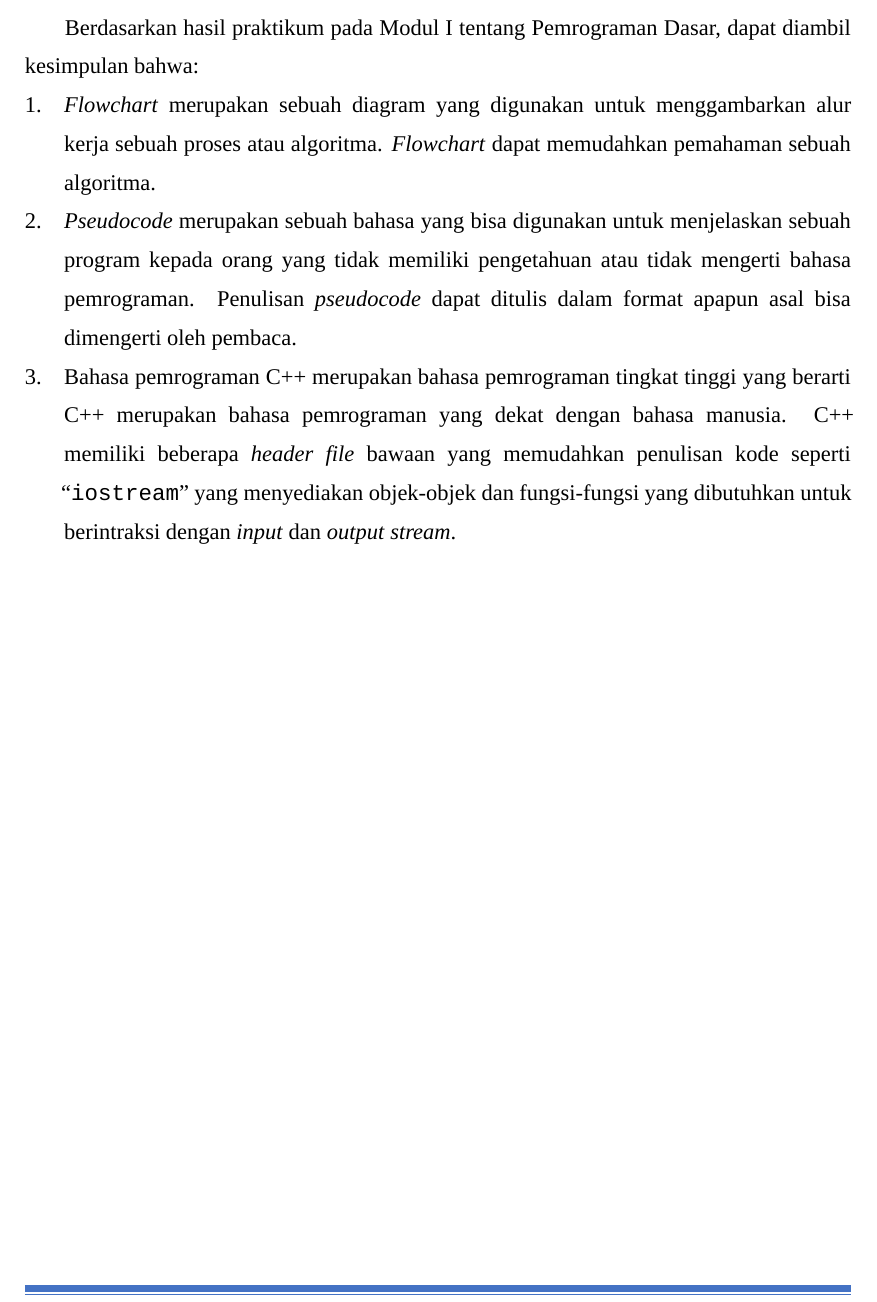
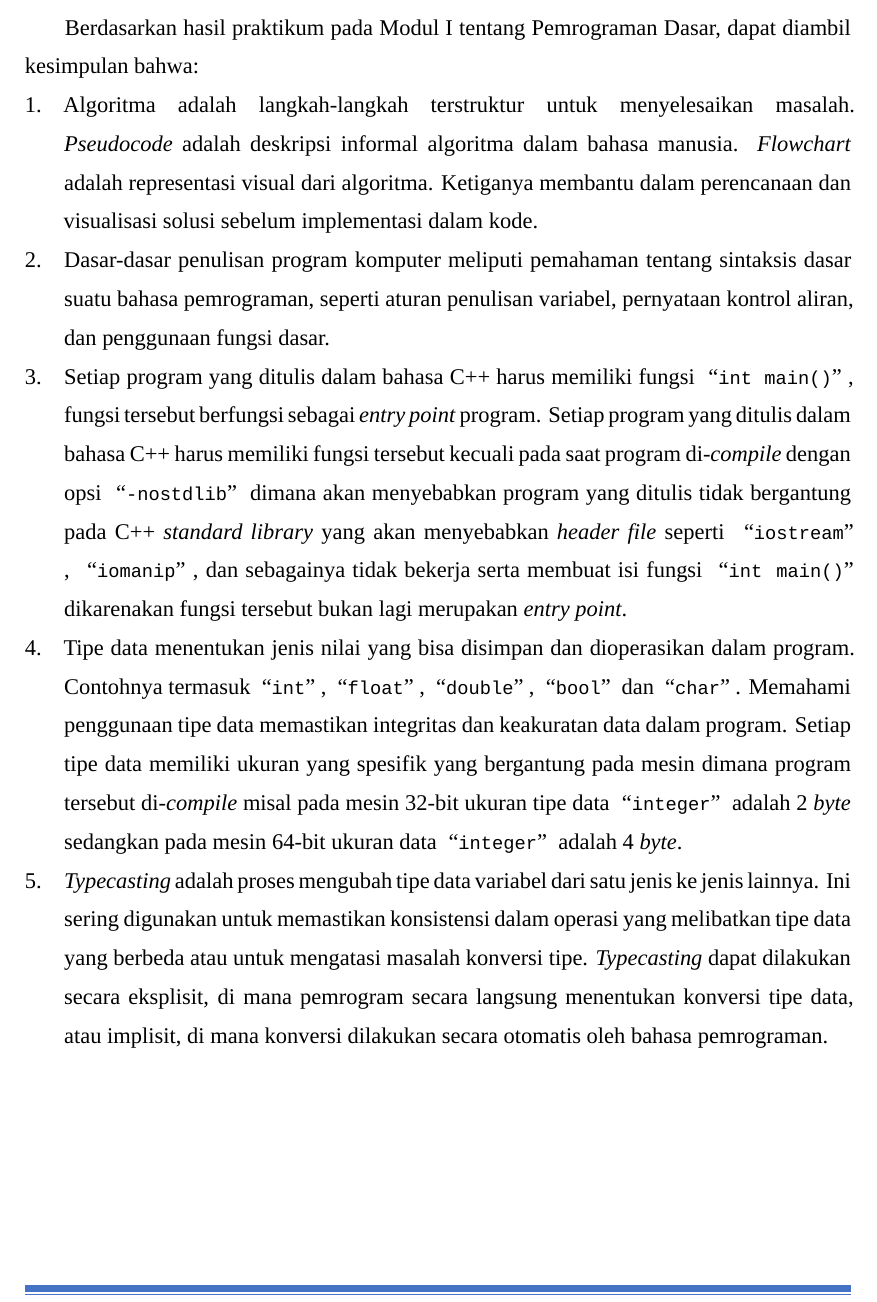
Before and after one commit to DzKInShO2/PraktikumAlpro2024, a LaTeX document (main.tex, which reads sections/m1p6.tex): part of page 16 of 17, cut so that both start at the same text. Compiled offline with XeLaTeX; a missing font is replaced by an installed copy or a similar font.

Commit message:
m1p6: finsished!

```diff
--- a/sections/m1p6.tex
+++ b/sections/m1p6.tex
@@ -4,13 +4,19 @@
     \noindent \hspace*{0.75cm}Berdasarkan hasil praktikum pada Modul {\thechapter} tentang \leftmark, dapat diambil kesimpulan bahwa:
     \begin{enumerate}
         \item {
-            {\Flowchart} merupakan sebuah diagram yang digunakan untuk menggambarkan alur kerja sebuah proses atau algoritma. {\Flowchart} dapat memudahkan pemahaman sebuah algoritma.
+            Algoritma adalah langkah-langkah terstruktur untuk menyelesaikan masalah. {\Pseudocode} adalah deskripsi informal algoritma dalam bahasa manusia. {\Flowchart} adalah representasi visual dari algoritma. Ketiganya membantu dalam perencanaan dan visualisasi solusi sebelum implementasi dalam kode.
         }
         \item {
-            {\Pseudocode} merupakan sebuah bahasa yang bisa digunakan untuk menjelaskan sebuah program kepada orang yang tidak memiliki pengetahuan atau tidak mengerti bahasa pemrograman. Penulisan {\pseudocode} dapat ditulis dalam format apapun asal bisa dimengerti oleh pembaca.
+            Dasar-dasar penulisan program komputer meliputi pemahaman tentang sintaksis dasar suatu bahasa pemrograman, seperti aturan penulisan variabel, pernyataan kontrol aliran, dan penggunaan fungsi dasar.
         }
         \item {
-            Bahasa pemrograman C++ merupakan bahasa pemrograman tingkat tinggi yang berarti C++ merupakan bahasa pemrograman yang dekat dengan bahasa manusia. C++ memiliki beberapa {\header} {\file} bawaan yang memudahkan penulisan kode seperti ``{\crnfamily iostream}'' yang menyediakan objek-objek dan fungsi-fungsi yang dibutuhkan untuk berintraksi dengan {\ioi} dan {\ioo} {\stream}.
+            Setiap program yang ditulis dalam bahasa C++ harus memiliki fungsi \inputscript{int main()}, fungsi tersebut berfungsi sebagai \textit{entry point} program. Setiap program yang ditulis dalam bahasa C++ harus memiliki fungsi tersebut kecuali pada saat program di-\textit{compile} dengan opsi \inputscript{-nostdlib} dimana akan menyebabkan program yang ditulis tidak bergantung pada C++ \textit{standard library} yang akan menyebabkan {\header} {\file} seperti \inputscript{iostream}, \inputscript{iomanip}, dan sebagainya tidak bekerja serta membuat isi fungsi \inputscript{int main()} dikarenakan fungsi tersebut bukan lagi merupakan \textit{entry point}.
+        }
+        \item {
+            Tipe data menentukan jenis nilai yang bisa disimpan dan dioperasikan dalam program. Contohnya termasuk \inputscript{int}, \inputscript{float}, \inputscript{double}, \inputscript{bool} dan \inputscript{char}. Memahami penggunaan tipe data memastikan integritas dan keakuratan data dalam program. Setiap tipe data memiliki ukuran yang spesifik yang bergantung pada mesin dimana program tersebut di-\textit{compile} misal pada mesin 32-bit ukuran tipe data \inputscript{integer} adalah 2 \textit{byte} sedangkan pada mesin 64-bit ukuran data \inputscript{integer} adalah 4 \textit{byte}.
+        }
+        \item {
+            {\Typecasting} adalah proses mengubah tipe data variabel dari satu jenis ke jenis lainnya. Ini sering digunakan untuk memastikan konsistensi dalam operasi yang melibatkan tipe data yang berbeda atau untuk mengatasi masalah konversi tipe. {\Typecasting} dapat dilakukan secara eksplisit, di mana pemrogram secara langsung menentukan konversi tipe data, atau implisit, di mana konversi dilakukan secara otomatis oleh bahasa pemrograman.
         }
     \end{enumerate}
 \end{document}
```
